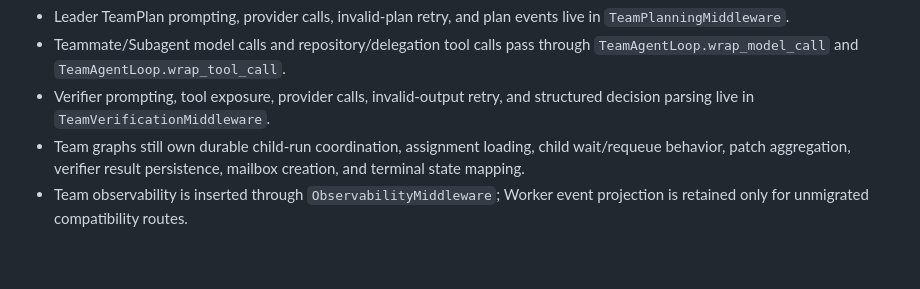
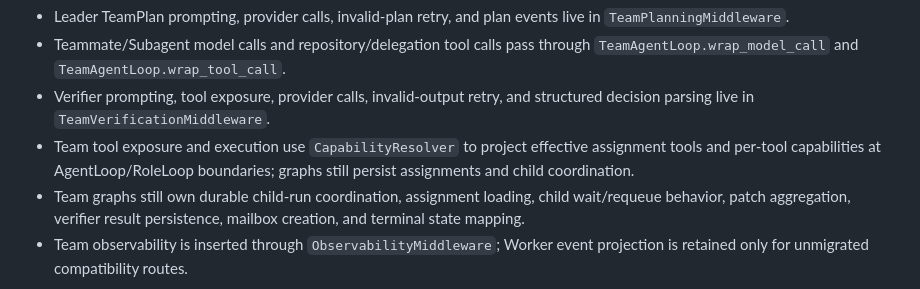
Before and after one commit to JAGGER-L/awesome_agent, a Markdown page: docs/design-docs/thin-graph-agent-loop-middleware.md, the part around the change. Rendered like a GitHub page; blank space fills up the shorter version.

```diff
--- a/docs/design-docs/thin-graph-agent-loop-middleware.md
+++ b/docs/design-docs/thin-graph-agent-loop-middleware.md
@@ -149,6 +149,9 @@ shared `MiddlewareStack`:
   through `TeamAgentLoop.wrap_model_call` and `TeamAgentLoop.wrap_tool_call`.
 - Verifier prompting, tool exposure, provider calls, invalid-output retry, and
   structured decision parsing live in `TeamVerificationMiddleware`.
+- Team tool exposure and execution use `CapabilityResolver` to project
+  effective assignment tools and per-tool capabilities at AgentLoop/RoleLoop
+  boundaries; graphs still persist assignments and child coordination.
 - Team graphs still own durable child-run coordination, assignment loading,
   child wait/requeue behavior, patch aggregation, verifier result persistence,
   mailbox creation, and terminal state mapping.
```
Also changed, not shown: docs/design-docs/agent-team-and-subagents.md (+10 -6 lines), docs/project-governance/runtime-roadmap.md (+8 -5 lines).
